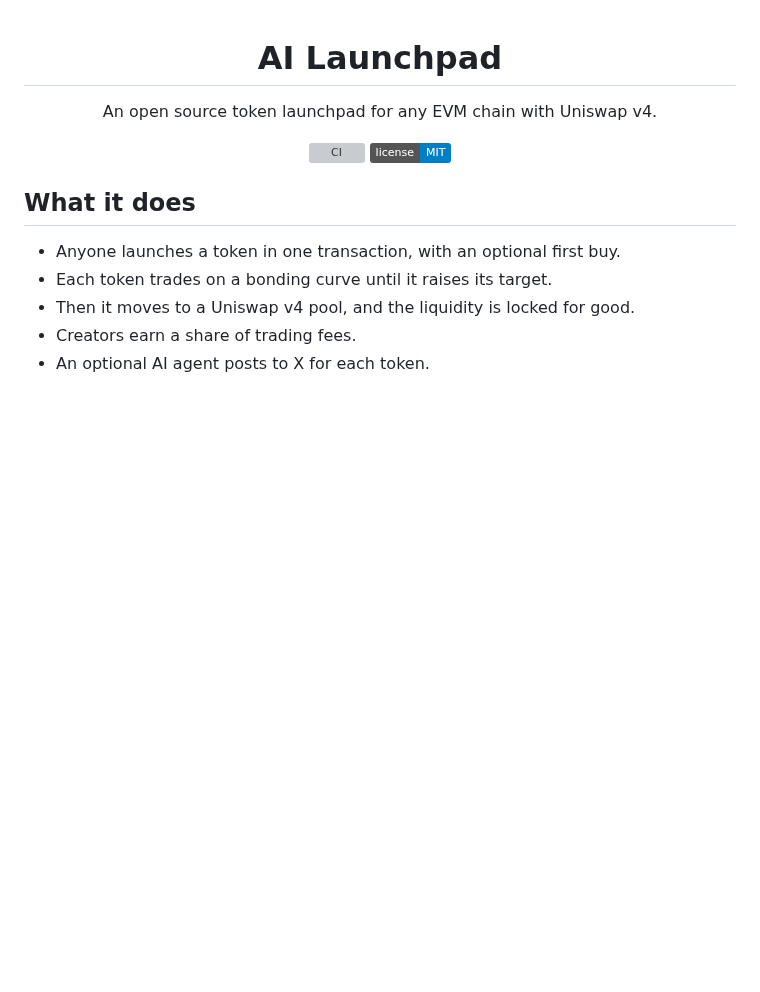
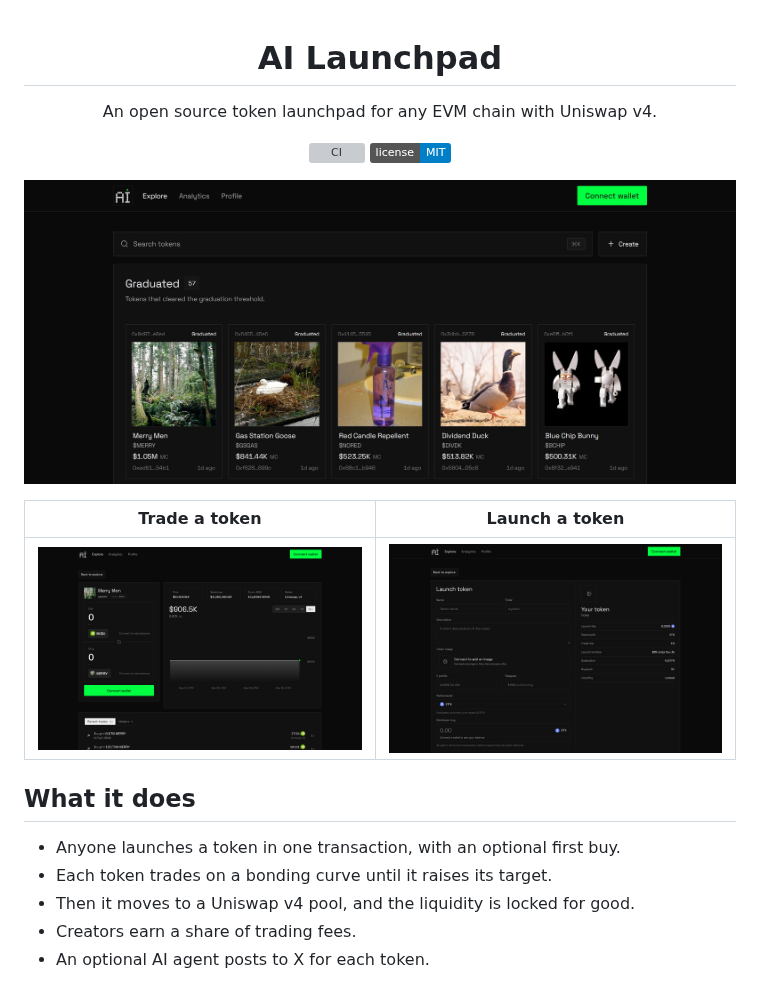
Before and after one commit to ruwaifatahir/ai-launchpad, a Markdown page: README.md, the part around the change. Rendered like a GitHub page; pictures changed too: docs/screenshots/create.png (added), docs/screenshots/explore.jpg (added), docs/screenshots/token.png (added); badges without logos; blank space fills up the shorter version; grey boxes are pictures that could not be loaded.

Commit message:
Add screenshots to the README

```diff
--- a/README.md
+++ b/README.md
@@ -8,6 +8,12 @@ An open source token launchpad for any EVM chain with Uniswap v4.
 [![License: MIT](https://img.shields.io/badge/license-MIT-blue.svg)](LICENSE)
 
 </div>
+
+![Explore tokens](docs/screenshots/explore.jpg)
+
+| Trade a token | Launch a token |
+| --- | --- |
+| ![Token page](docs/screenshots/token.png) | ![Launch page](docs/screenshots/create.png) |
 
 ## What it does
 
```
